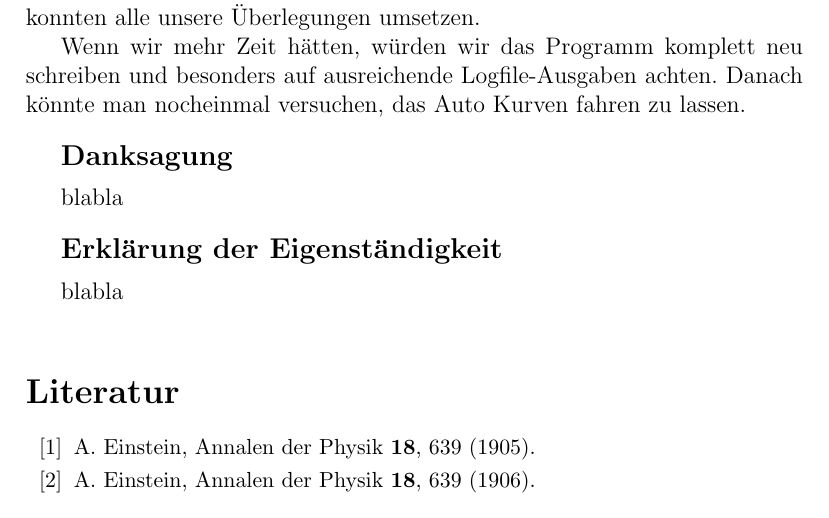
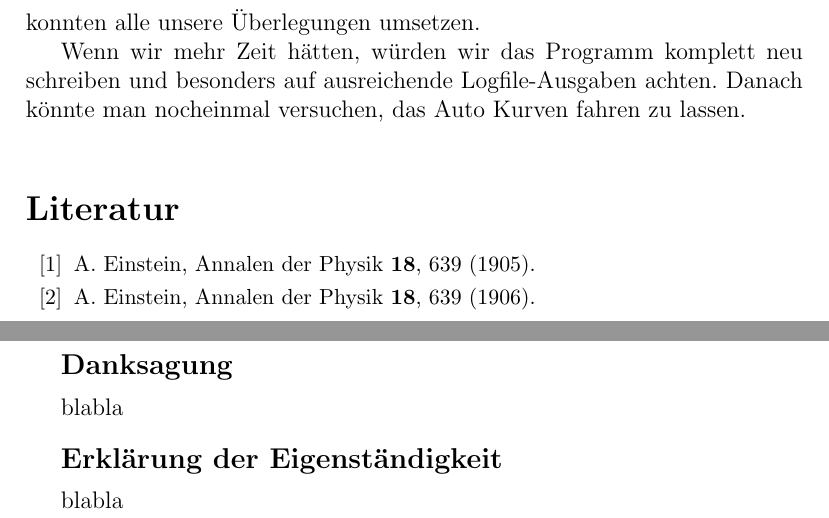
Before and after one commit to fwgnw/nw, a LaTeX document (report/report.tex): part of page 7 of 7 before the commit and two parts of pages 8 and 9 of 9 after it, the two joined at a grey line, cut so that both start at the same text. Compiled offline with pdfLaTeX.

```diff
--- a/report/report.tex
+++ b/report/report.tex
@@ -270,6 +275,16 @@
 \bigskip
 
 
+\addcontentsline{toc}{section}{Literatur}
+\begin{thebibliography}{99}
+	\itemsep-2pt \small
+	\bibitem{Alb05} A. Einstein, Annalen der Physik {\bf 18}, 639 (1905).
+	\bibitem{Alb06} A. Einstein, Annalen der Physik {\bf 18}, 639 (1906).
+\end{thebibliography}
+
+\newpage
+
+
 {\large\bf Danksagung}
 
 \medskip
@@ -285,14 +300,4 @@
 
 blabla
 
-\bigskip
-
-
-\begin{thebibliography}{99}
-	\itemsep-2pt \small
-	\bibitem{Alb05} A. Einstein, Annalen der Physik {\bf 18}, 639 (1905).
-	\bibitem{Alb06} A. Einstein, Annalen der Physik {\bf 18}, 639 (1906).
-\end{thebibliography}
-
-
 \end{document}
```
Also changed, not shown: report/report.tex (11 more changed lines).
